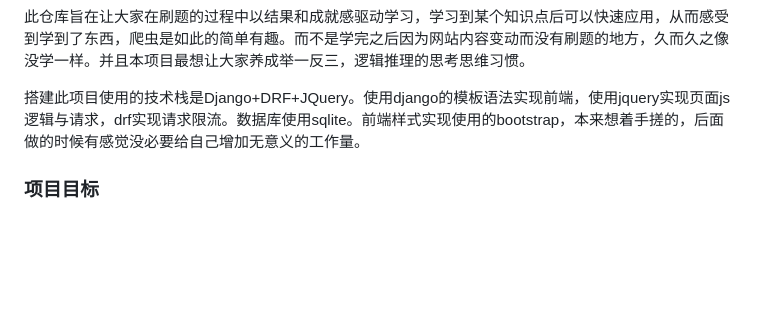
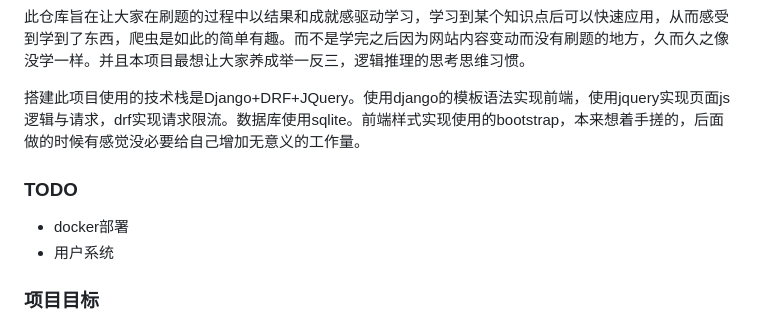
Before and after one commit to cpython666/LearnSpider, a Markdown page: README.md, the part around the change. Rendered like a GitHub page; blank space fills up the shorter version.

Commit message:
feat：更新readme，待办事项

```diff
--- a/README.md
+++ b/README.md
@@ -19,6 +19,9 @@
 此仓库旨在让大家在刷题的过程中以结果和成就感驱动学习，学习到某个知识点后可以快速应用，从而感受到学到了东西，爬虫是如此的简单有趣。而不是学完之后因为网站内容变动而没有刷题的地方，久而久之像没学一样。并且本项目最想让大家养成举一反三，逻辑推理的思考思维习惯。
 
 搭建此项目使用的技术栈是Django+DRF+JQuery。使用django的模板语法实现前端，使用jquery实现页面js逻辑与请求，drf实现请求限流。数据库使用sqlite。前端样式实现使用的bootstrap，本来想着手搓的，后面做的时候有感觉没必要给自己增加无意义的工作量。
+### TODO
+- docker部署
+- 用户系统
 ### 项目目标
 
 - **覆盖范围**：从初级到高级的爬虫技术
```
